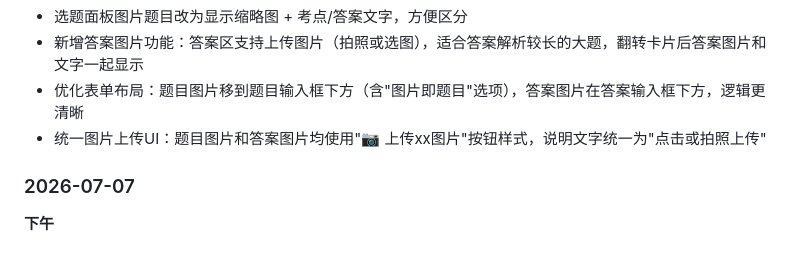
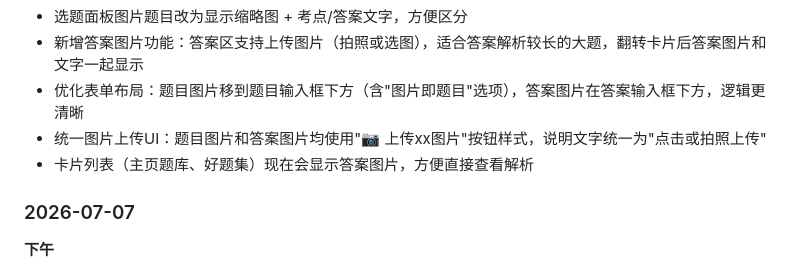
Before and after one commit to Mireux-psy/qbank312, a Markdown page: README.md, the part around the change. GitHub-like rendering.

Commit message:
更新README：卡片列表显示答案图片

```diff
--- a/README.md
+++ b/README.md
@@ -80,6 +80,7 @@
 - 新增答案图片功能：答案区支持上传图片（拍照或选图），适合答案解析较长的大题，翻转卡片后答案图片和文字一起显示
 - 优化表单布局：题目图片移到题目输入框下方（含"图片即题目"选项），答案图片在答案输入框下方，逻辑更清晰
 - 统一图片上传UI：题目图片和答案图片均使用"📷 上传xx图片"按钮样式，说明文字统一为"点击或拍照上传"
+- 卡片列表（主页题库、好题集）现在会显示答案图片，方便直接查看解析
 
 ### 2026-07-07
 
```
